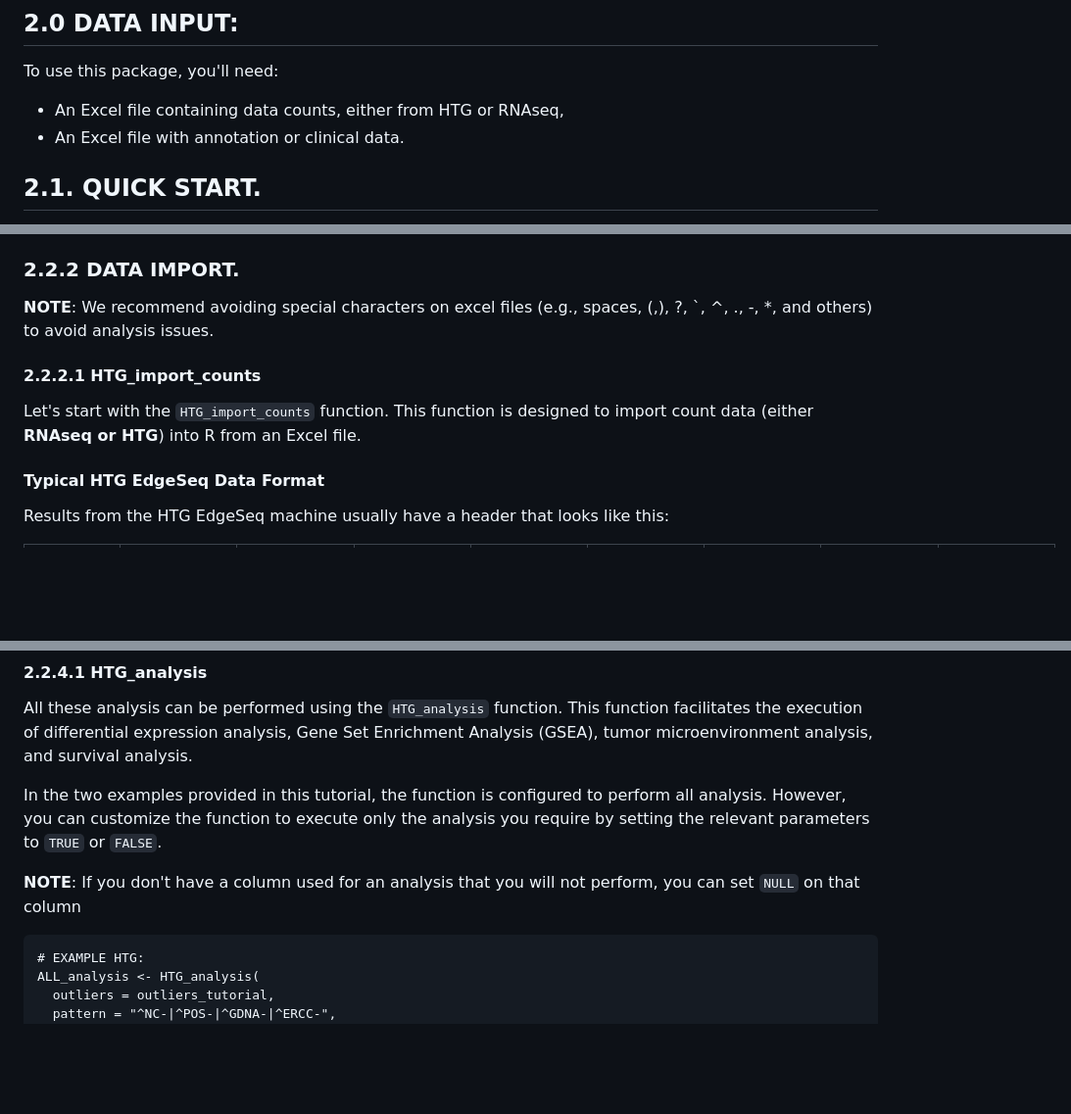
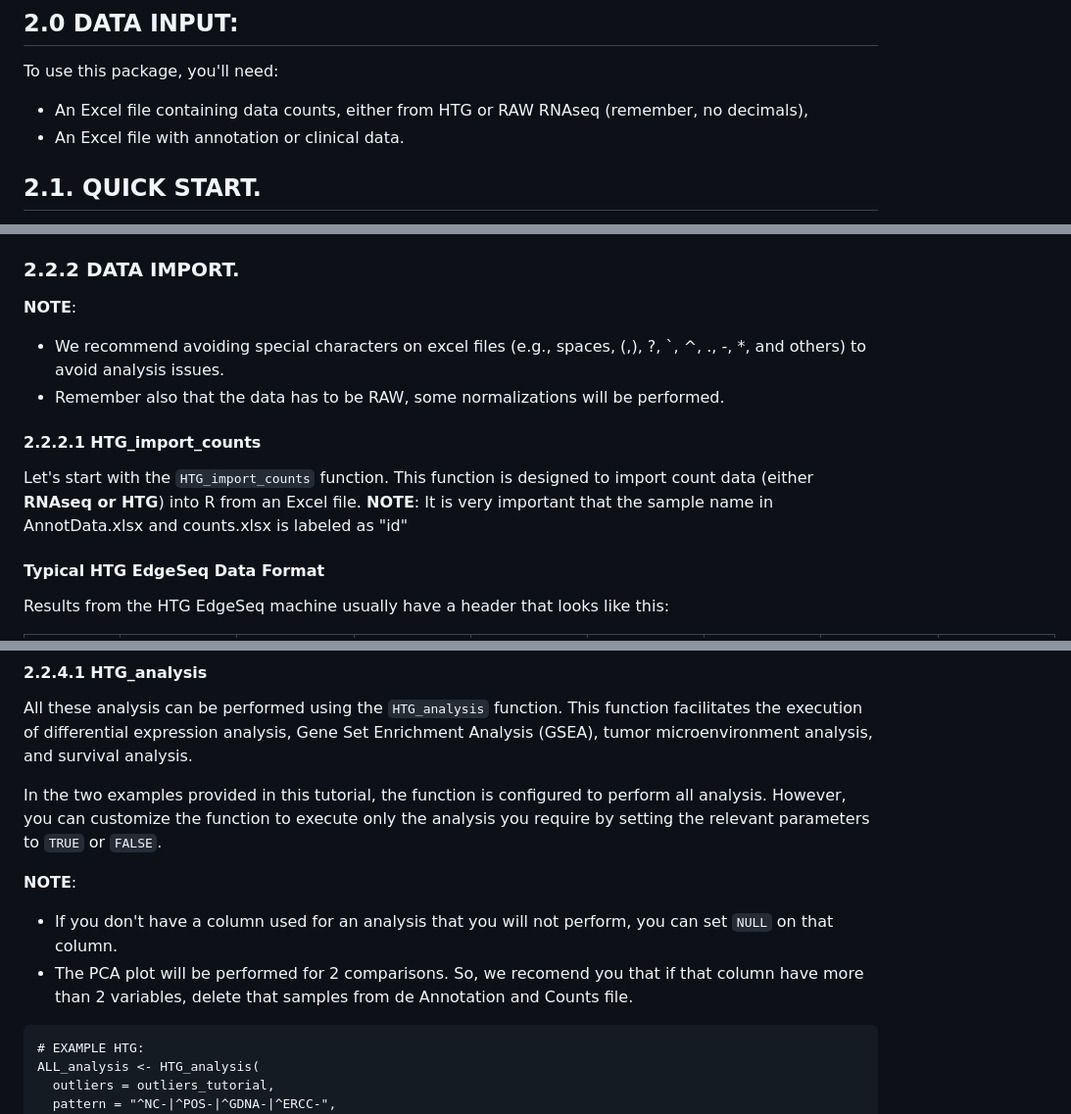
Before and after one commit to ISGLOBAL-Rakislova-Lab/HTGAnalyzer, a Markdown page: README.md, 3 parts joined by grey strips. Shown at 98% size. GitHub-like rendering; blank space fills up the shorter version.

````diff
--- a/README.md
+++ b/README.md
@@ -106,7 +106,7 @@ The HTGAnalyzer package is designed for users with limited bioinformatics experi
 
 ## 2.0 DATA INPUT:
 To use this package, you'll need:
-* An Excel file containing data counts, either from HTG or RNAseq,
+* An Excel file containing data counts, either from HTG or RAW RNAseq (remember, no decimals),
 * An Excel file with annotation or clinical data.
 
 ## 2.1. QUICK START.
@@ -224,10 +224,13 @@ HTG_auto_HTG <- HTG_auto("~/counts.xlsx",
 If you prefer to have more control over the analysis process or if you have already completed some analysis, and `HTG_auto` does not fully meet your needs, we offer additional options to tailor your workflow.
 
 ### 2.2.2 DATA IMPORT.
-**NOTE**: We recommend avoiding special characters on excel files (e.g., spaces, (,), ?, `, ^, ., -, *, and others)  to avoid analysis issues.
+**NOTE**:
+* We recommend avoiding special characters on excel files (e.g., spaces, (,), ?, `, ^, ., -, *, and others)  to avoid analysis issues.
+* Remember also that the data has to be RAW, some normalizations will be performed.
 
 #### 2.2.2.1 HTG_import_counts
 Let's start with the `HTG_import_counts` function. This function is designed to import count data (either **RNAseq or HTG**) into R from an Excel file.
+**NOTE**: It is very important that the sample name in AnnotData.xlsx and counts.xlsx is labeled as "id"
 
 #### Typical HTG EdgeSeq Data Format
 Results from the HTG EdgeSeq machine usually have a header that looks like this:
@@ -344,7 +347,9 @@ All these analysis can be performed using the `HTG_analysis` function.  This fun
 
 In the two examples provided in this tutorial, the function is configured to perform all analysis. However, you can customize the function to execute only the analysis you require by setting the relevant parameters to `TRUE` or `FALSE`.
 
-**NOTE**: If you don't have a column used for an analysis that you will not perform, you can set `NULL` on that column
+**NOTE**:
+* If you don't have a column used for an analysis that you will not perform, you can set `NULL` on that column.
+* The PCA plot will be performed for 2 comparisons. So, we recomend you that if that column have more than 2 variables, delete that samples from de Annotation and Counts file.
 
 ```{r}
 # EXAMPLE HTG:
````
Also changed, not shown: other parts of README.md (+1 -1 lines).
